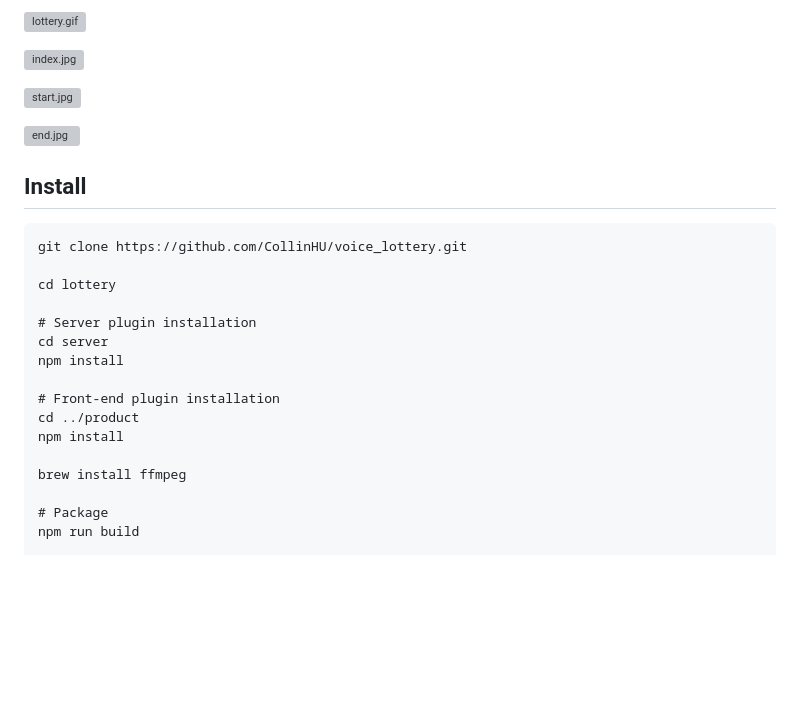
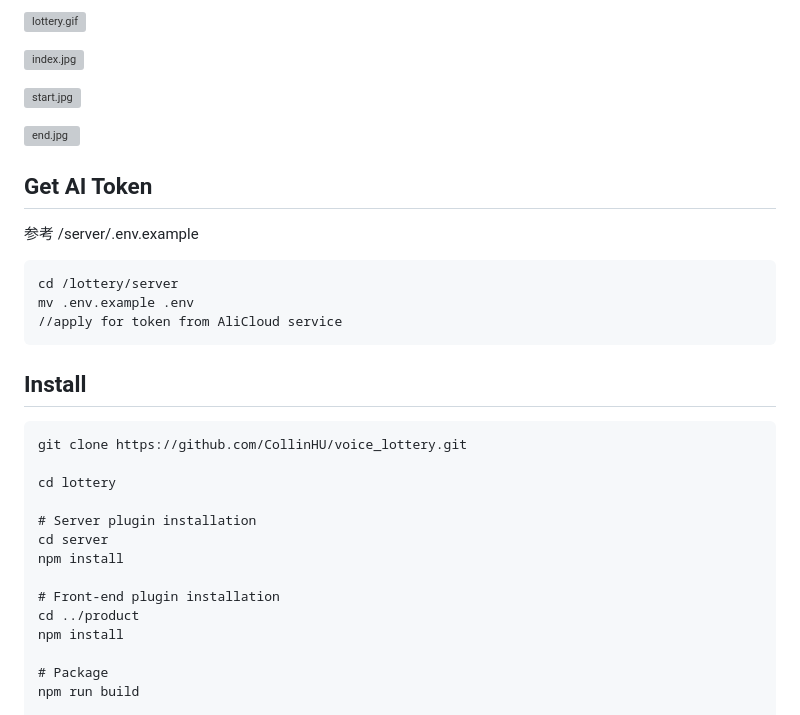
Before and after one commit to CollinHU/voice_lottery, a Markdown page: README.MD, the part around the change. Rendered like a GitHub page; blank space fills up the shorter version; grey boxes are pictures that could not be loaded.

````diff
--- a/README.MD
+++ b/README.MD
@@ -37,6 +37,14 @@ Web Page: Three.js, References to the official 3D example of `Three.js`
 
 ![end.jpg](https://raw.githubusercontent.com/moshang-xc/blog/master/share/end.jpg)
 
+## Get AI Token
+参考 /server/.env.example
+```
+cd /lottery/server
+mv .env.example .env
+//apply for token from AliCloud service
+```
+
 ## Install
 ```
 git clone https://github.com/CollinHU/voice_lottery.git
@@ -50,8 +58,6 @@ npm install
 # Front-end plugin installation
 cd ../product
 npm install
-
-brew install ffmpeg
 
 # Package
 npm run build
````
Also changed, not shown: README-ZH_CN.MD (+8 -2 lines).
